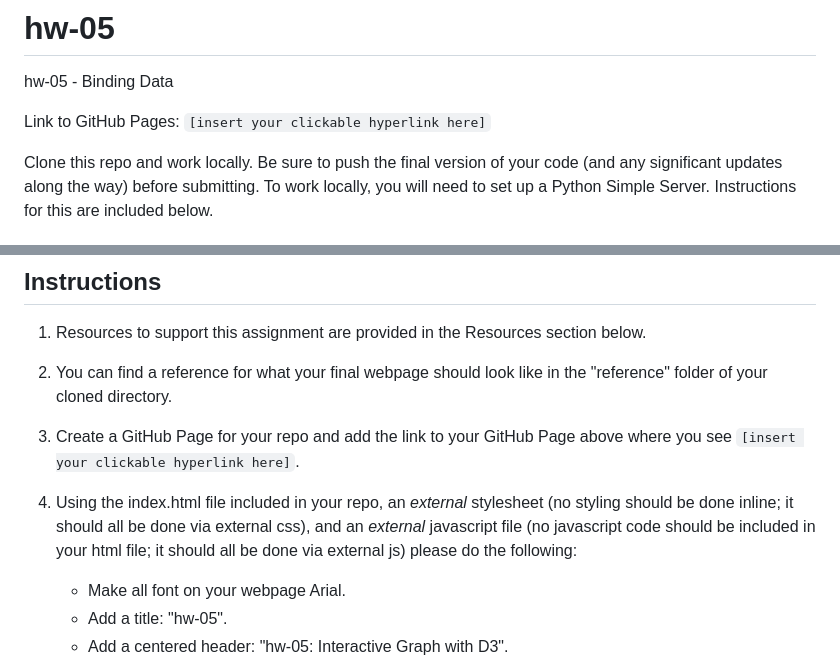
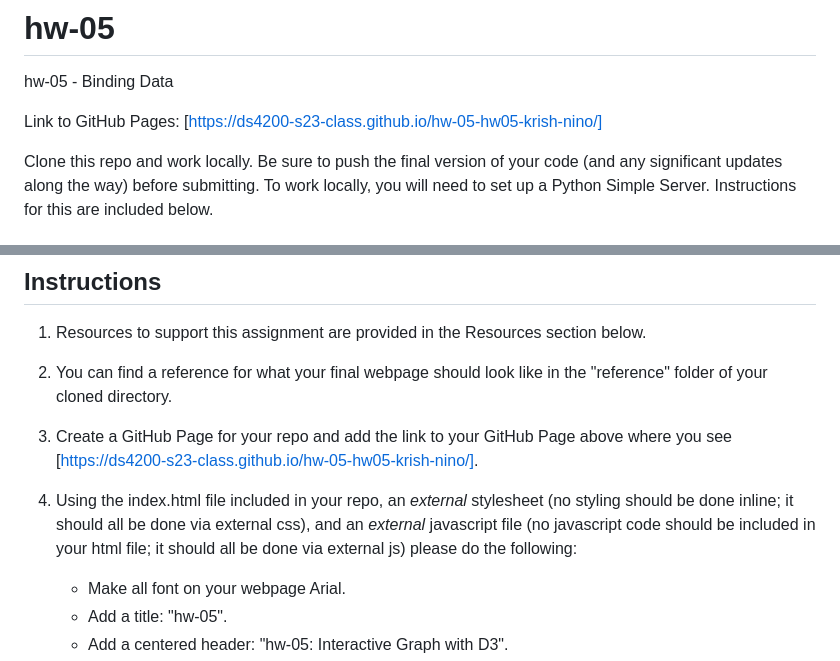
Before and after one commit to DS4200-S23-Class/hw-05-hw05-krish-nino, a Markdown page: README.md, 2 parts joined by grey strips. Rendered like a GitHub page.

Commit message:
pages link added

```diff
--- a/README.md
+++ b/README.md
@@ -1,7 +1,7 @@
 # hw-05
 hw-05 - Binding Data
 
-Link to GitHub Pages: `[insert your clickable hyperlink here]`
+Link to GitHub Pages: [https://ds4200-s23-class.github.io/hw-05-hw05-krish-nino/]
 
 Clone this repo and work locally. Be sure to push the final version of your code (and any significant updates along the way) before submitting. To work locally, you will need to set up a Python Simple Server. Instructions for this are included below.
 
@@ -15,9 +15,9 @@ The purpose of this assignment is to practice creating interactive visualization
 
 1. You can find a reference for what your final webpage should look like in the "reference" folder of your cloned directory.
 
-1. Create a GitHub Page for your repo and add the link to your GitHub Page above where you see `[insert your clickable hyperlink here]`.
+2. Create a GitHub Page for your repo and add the link to your GitHub Page above where you see [https://ds4200-s23-class.github.io/hw-05-hw05-krish-nino/].
 
-1. Using the index.html file included in your repo, an *external* stylesheet (no styling should be done inline; it should all be done via external css), and an *external* javascript file (no javascript code should be included in your html file; it should all be done via external js) please do the following:
+3. Using the index.html file included in your repo, an *external* stylesheet (no styling should be done inline; it should all be done via external css), and an *external* javascript file (no javascript code should be included in your html file; it should all be done via external js) please do the following:
 
    - Make all font on your webpage Arial.
    - Add a title: "hw-05".
```
